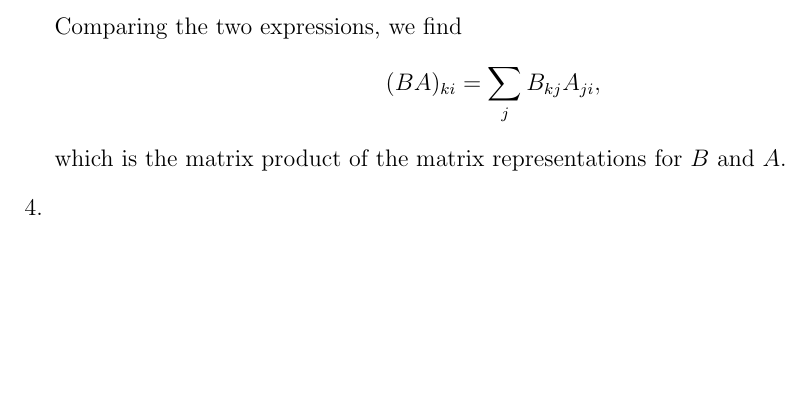
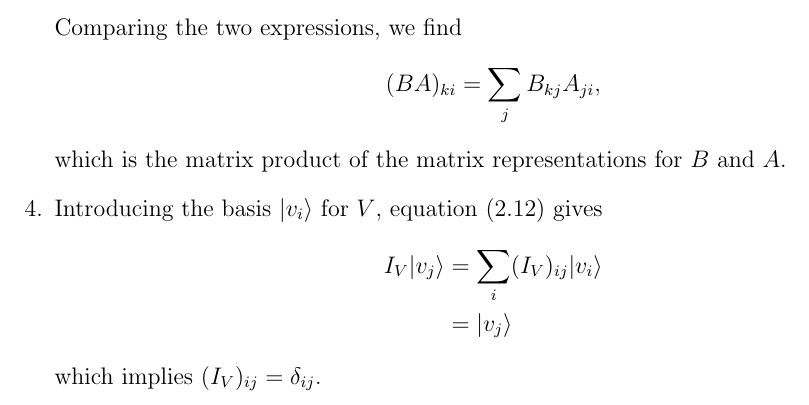
Before and after one commit to atrimm6/Quantum-Computation, a LaTeX problem sheet (Nielsen and Chuang - Solutions to Exercises/Ch2_Solutions.tex): part of page 2 of 2, cut so that both start at the same text, the shorter picture padded with empty space. Compiled offline with pdfLaTeX.

Commit message:
Add problem 2.4.

```diff
--- a/Nielsen and Chuang - Solutions to Exercises/Ch2_Solutions.tex
+++ b/Nielsen and Chuang - Solutions to Exercises/Ch2_Solutions.tex
@@ -93,6 +93,11 @@ Also by (2.12), we have
 Comparing the two expressions, we find
 $$(BA)_{ki}=\sum_j B_{kj}A_{ji},$$
 which is the matrix product of the matrix representations for $B$ and $A$.
-\item
+\item Introducing the basis $|v_i\rangle$ for $V$, equation (2.12) gives
+\begin{align*}
+	I_V|v_j\rangle &=\sum_i (I_V)_{ij}|v_i\rangle \\
+	&=|v_j\rangle
+\end{align*}
+which implies $(I_V)_{ij}=\delta_{ij}$.
 \end{enumerate}
 \end{document}
```
Also changed, not shown: Nielsen and Chuang - Solutions to Exercises/Ch2_Solutions.pdf, 2 other files.
